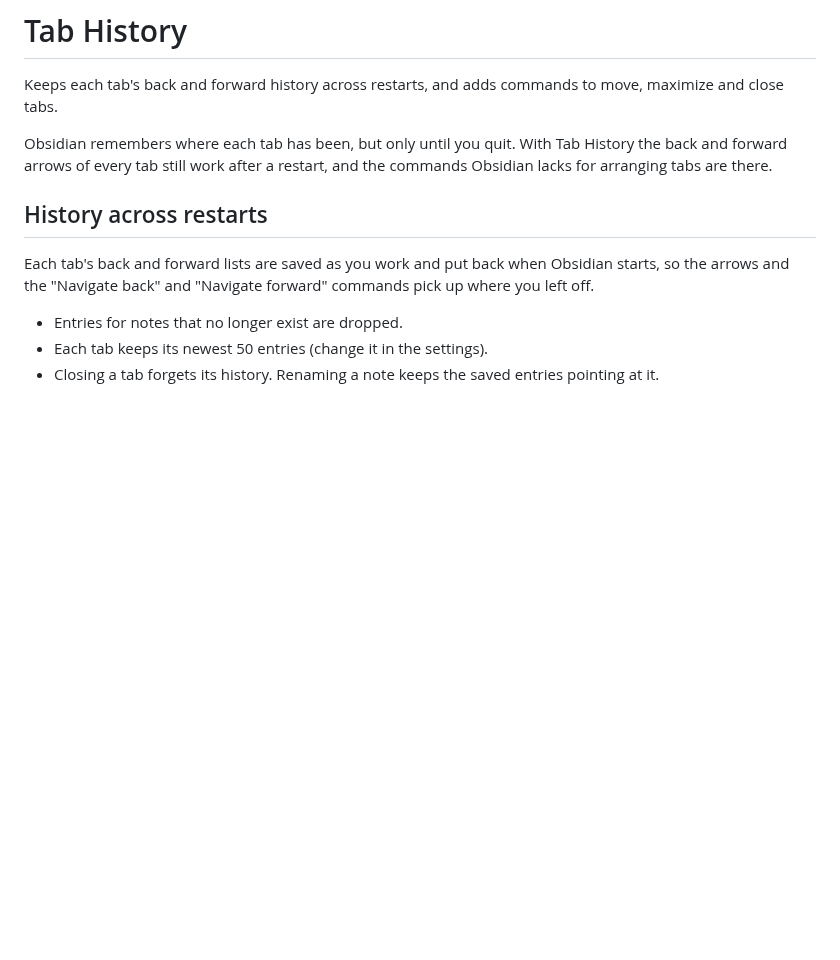
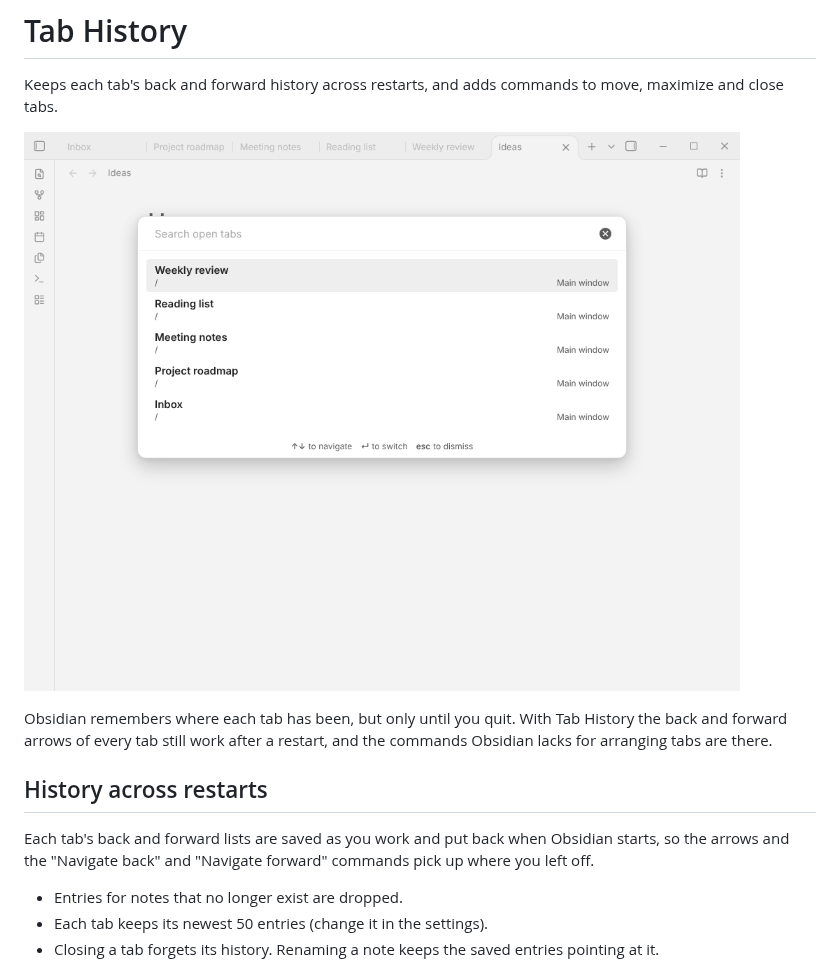
Before and after one commit to perezamadorluisenrique-gif/tab-history, a Markdown page: README.md, the part around the change. Drawn GitHub-style; pictures changed too: docs/screenshot.png (added); blank space fills up the shorter version.

Commit message:
README: add a screenshot (#12)
Claude-Session: https://claude.ai/code/session_01QVgxAiDHtYuthW5623W5sL

Co-authored-by: Siulved54 <noreply@anthropic.com>

```diff
--- a/README.md
+++ b/README.md
@@ -1,6 +1,8 @@
 # Tab History
 
 Keeps each tab's back and forward history across restarts, and adds commands to move, maximize and close tabs.
+
+![The recent tabs list from Tab History](docs/screenshot.png)
 
 Obsidian remembers where each tab has been, but only until you quit. With Tab History the back and forward arrows of every tab still work after a restart, and the commands Obsidian lacks for arranging tabs are there.
 
```
